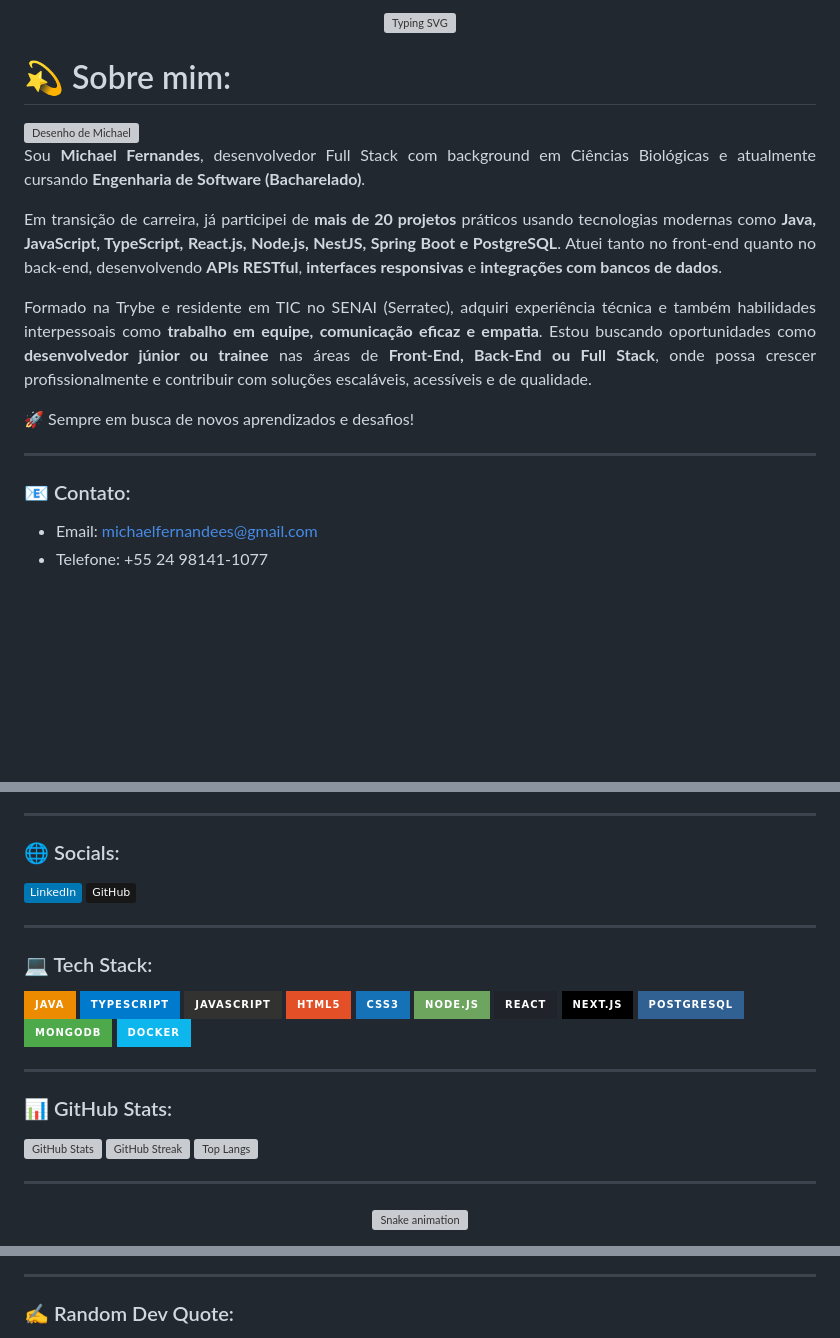
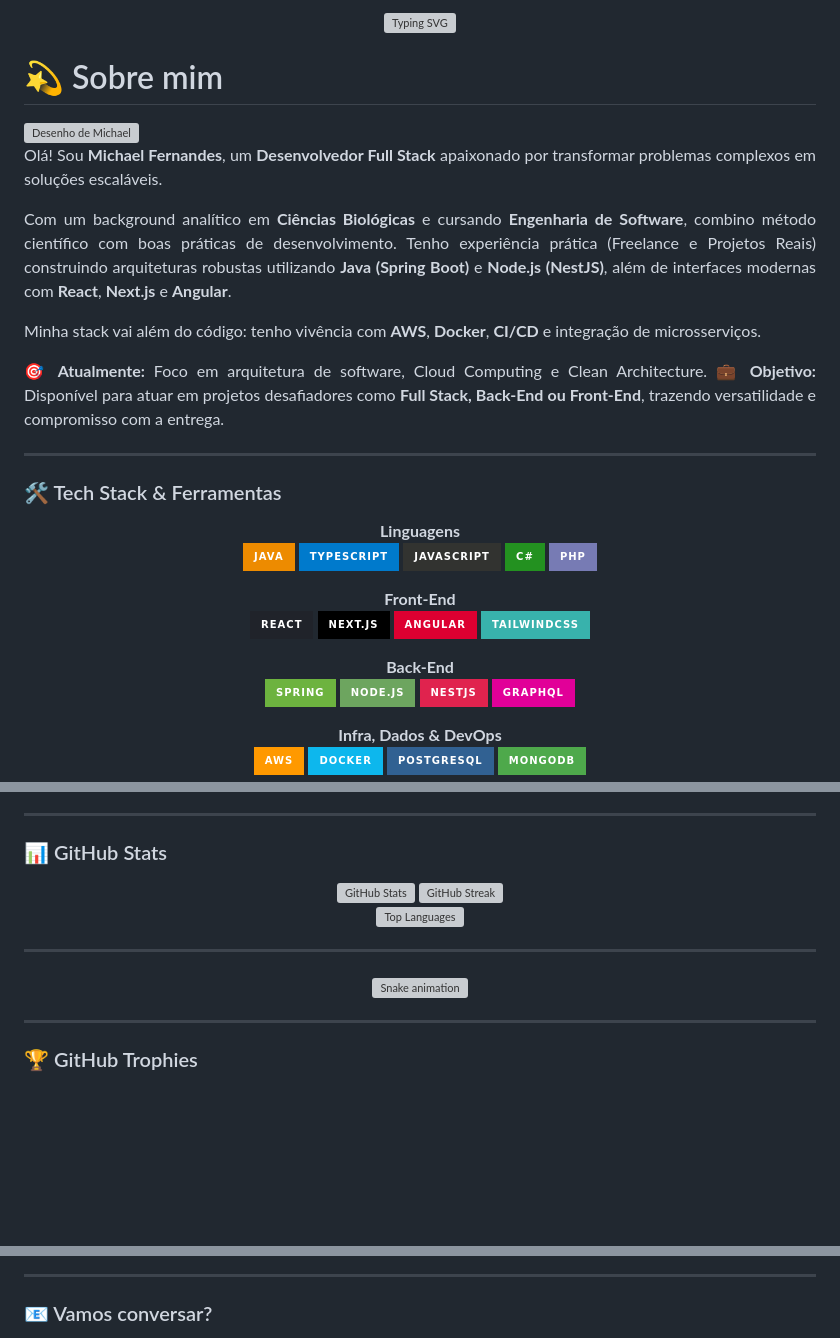
Before and after one commit to michaelfernan/michaelfernan, a Markdown page: README.md, 3 parts joined by grey strips. GitHub-like rendering; badges without logos; blank space fills up the shorter version; grey boxes are pictures that could not be loaded.

Commit message:
Revise personal introduction and tech stack in README
Updated README.md to enhance personal introduction and tech stack details.

```diff
--- a/README.md
+++ b/README.md
@@ -5,22 +5,53 @@
 </div>
 
 <div align="justify">
-<h1>💫 Sobre mim:</h1>
+<h1>💫 Sobre mim</h1>
 
 <img src="https://github.com/michaelfernan/michaelfernan/assets/111091339/099f1502-7121-4c9b-bf8a-dc69a29cdc74" width="250px" align="right" alt="Desenho de Michael" style="border-radius: 100px;">
 
-Sou <strong>Michael Fernandes</strong>, desenvolvedor Full Stack com background em Ciências Biológicas e atualmente cursando <strong>Engenharia de Software (Bacharelado)</strong>.
+Olá! Sou **Michael Fernandes**, um **Desenvolvedor Full Stack** apaixonado por transformar problemas complexos em soluções escaláveis.
 
-Em transição de carreira, já participei de <strong>mais de 20 projetos</strong> práticos usando tecnologias modernas como <strong>Java, JavaScript, TypeScript, React.js, Node.js, NestJS, Spring Boot e PostgreSQL</strong>. Atuei tanto no front-end quanto no back-end, desenvolvendo <strong>APIs RESTful</strong>, <strong>interfaces responsivas</strong> e <strong>integrações com bancos de dados</strong>.
+Com um background analítico em **Ciências Biológicas** e cursando **Engenharia de Software**, combino método científico com boas práticas de desenvolvimento. Tenho experiência prática (Freelance e Projetos Reais) construindo arquiteturas robustas utilizando **Java (Spring Boot)** e **Node.js (NestJS)**, além de interfaces modernas com **React**, **Next.js** e **Angular**.
 
-Formado na Trybe e residente em TIC no SENAI (Serratec), adquiri experiência técnica e também habilidades interpessoais como <strong>trabalho em equipe, comunicação eficaz e empatia</strong>. Estou buscando oportunidades como <strong>desenvolvedor júnior ou trainee</strong> nas áreas de <strong>Front-End, Back-End ou Full Stack</strong>, onde possa crescer profissionalmente e contribuir com soluções escaláveis, acessíveis e de qualidade.
+Minha stack vai além do código: tenho vivência com **AWS**, **Docker**, **CI/CD** e integração de microsserviços.
 
-🚀 Sempre em busca de novos aprendizados e desafios!
+🎯 **Atualmente:** Foco em arquitetura de software, Cloud Computing e Clean Architecture.
+💼 **Objetivo:** Disponível para atuar em projetos desafiadores como **Full Stack, Back-End ou Front-End**, trazendo versatilidade e compromisso com a entrega.
+
 </div>
 
 ---
 
-### 📧 Contato:
+### 🛠️ Tech Stack & Ferramentas
 
-- Email: michaelfernandees@gmail.com
-- Telefone: +55 24 98141-1077
+<div align="center">
+
+**Linguagens**
+<br>
+![Java](https://img.shields.io/badge/java-%23ED8B00.svg?style=for-the-badge&logo=java&logoColor=white)
+![TypeScript](https://img.shields.io/badge/typescript-%23007ACC.svg?style=for-the-badge&logo=typescript&logoColor=white)
+![JavaScript](https://img.shields.io/badge/javascript-%23323330.svg?style=for-the-badge&logo=javascript&logoColor=%23F7DF1E)
+![C#](https://img.shields.io/badge/c%23-%23239120.svg?style=for-the-badge&logo=c-sharp&logoColor=white)
+![PHP](https://img.shields.io/badge/php-%23777BB4.svg?style=for-the-badge&logo=php&logoColor=white)
+
+**Front-End**
+<br>
+![React](https://img.shields.io/badge/react-%2320232a.svg?style=for-the-badge&logo=react&logoColor=%2361DAFB)
+![NextJS](https://img.shields.io/badge/next.js-black?style=for-the-badge&logo=next.js&logoColor=white)
+![Angular](https://img.shields.io/badge/angular-%23DD0031.svg?style=for-the-badge&logo=angular&logoColor=white)
+![TailwindCSS](https://img.shields.io/badge/tailwindcss-%2338B2AC.svg?style=for-the-badge&logo=tailwind-css&logoColor=white)
+
+**Back-End**
+<br>
+![Spring](https://img.shields.io/badge/spring-%236DB33F.svg?style=for-the-badge&logo=spring&logoColor=white)
+![NodeJS](https://img.shields.io/badge/node.js-6DA55F?style=for-the-badge&logo=node.js&logoColor=white)
+![NestJS](https://img.shields.io/badge/nestjs-%23E0234E.svg?style=for-the-badge&logo=nestjs&logoColor=white)
+![GraphQL](https://img.shields.io/badge/-GraphQL-E10098?style=for-the-badge&logo=graphql&logoColor=white)
+
+**Infra, Dados & DevOps**
+<br>
+![AWS](https://img.shields.io/badge/AWS-%23FF9900.svg?style=for-the-badge&logo=amazon-aws&logoColor=white)
+![Docker](https://img.shields.io/badge/docker-%230db7ed.svg?style=for-the-badge&logo=docker&logoColor=white)
+![PostgreSQL](https://img.shields.io/badge/postgresql-%23316192.svg?style=for-the-badge&logo=postgresql&logoColor=white)
+![MongoDB](https://img.shields.io/badge/MongoDB-%234ea94b.svg?style=for-the-badge&logo=mongodb&logoColor=white)
+
@@ -27,34 +59,14 @@ Formado na Trybe e residente em TIC no SENAI (Serratec), adquiri experiência t
 
 ---
 
-### 🌐 Socials:
+### 📊 GitHub Stats
 
-[![LinkedIn](https://img.shields.io/badge/LinkedIn-%230077B5.svg?logo=linkedin&logoColor=white)](https://linkedin.com/in/fernandes-michael)
-[![GitHub](https://img.shields.io/badge/GitHub-181717?style=flat&logo=github&logoColor=white)](https://github.com/michaelfernan)
-
----
-
-### 💻 Tech Stack:
-
-![Java](https://img.shields.io/badge/java-%23ED8B00.svg?style=for-the-badge&logo=java&logoColor=white)
-![TypeScript](https://img.shields.io/badge/typescript-%23007ACC.svg?style=for-the-badge&logo=typescript&logoColor=white)
-![JavaScript](https://img.shields.io/badge/javascript-%23323330.svg?style=for-the-badge&logo=javascript&logoColor=%23F7DF1E)
-![HTML5](https://img.shields.io/badge/html5-%23E34F26.svg?style=for-the-badge&logo=html5&logoColor=white)
-![CSS3](https://img.shields.io/badge/css3-%231572B6.svg?style=for-the-badge&logo=css3&logoColor=white)
-![NodeJS](https://img.shields.io/badge/node.js-6DA55F?style=for-the-badge&logo=node.js&logoColor=white)
-![React](https://img.shields.io/badge/react-%2320232a.svg?style=for-the-badge&logo=react&logoColor=%2361DAFB)
-![NextJS](https://img.shields.io/badge/next.js-black?style=for-the-badge&logo=next.js&logoColor=white)
-![PostgreSQL](https://img.shields.io/badge/postgresql-%23316192.svg?style=for-the-badge&logo=postgresql&logoColor=white)
-![MongoDB](https://img.shields.io/badge/mongodb-%234ea94b.svg?style=for-the-badge&logo=mongodb&logoColor=white)
-![Docker](https://img.shields.io/badge/docker-%230db7ed.svg?style=for-the-badge&logo=docker&logoColor=white)
-
----
-
-### 📊 GitHub Stats:
-
-![GitHub Stats](https://github-readme-stats.vercel.app/api?username=michaelfernan&theme=vue-dark&hide_border=false&include_all_commits=true&count_private=false)
-![GitHub Streak](https://github-readme-streak-stats.herokuapp.com/?user=michaelfernan&theme=vue-dark&hide_border=false)
-![Top Langs](https://github-readme-stats.vercel.app/api/top-langs/?username=michaelfernan&theme=vue-dark&hide_border=false&layout=compact)
+<div align="center">
+  <img src="https://github-readme-stats.vercel.app/api?username=michaelfernan&theme=vue-dark&hide_border=false&include_all_commits=true&count_private=true" alt="GitHub Stats" />
+  <img src="https://github-readme-streak-stats.herokuapp.com/?user=michaelfernan&theme=vue-dark&hide_border=false" alt="GitHub Streak" />
+  <br>
+  <img src="https://github-readme-stats.vercel.app/api/top-langs/?username=michaelfernan&theme=vue-dark&hide_border=false&layout=compact" alt="Top Languages" />
+</div>
 
 ---
 
@@ -62,5 +74,7 @@ Formado na Trybe e residente em TIC no SENAI (Serratec), adquiri experiência t
   <img src="https://raw.githubusercontent.com/michaelfernan/michaelfernan/output/github-contribution-grid-snake.svg" alt="Snake animation" />
 </p>
 
+---
 
+### 🏆 GitHub Trophies
 
@@ -70,5 +84,5 @@ Formado na Trybe e residente em TIC no SENAI (Serratec), adquiri experiência t
 
 ---
 
-### ✍️ Random Dev Quote:
+### 📧 Vamos conversar?
 
```
Also changed, not shown: other parts of README.md (+10 -9 lines).
